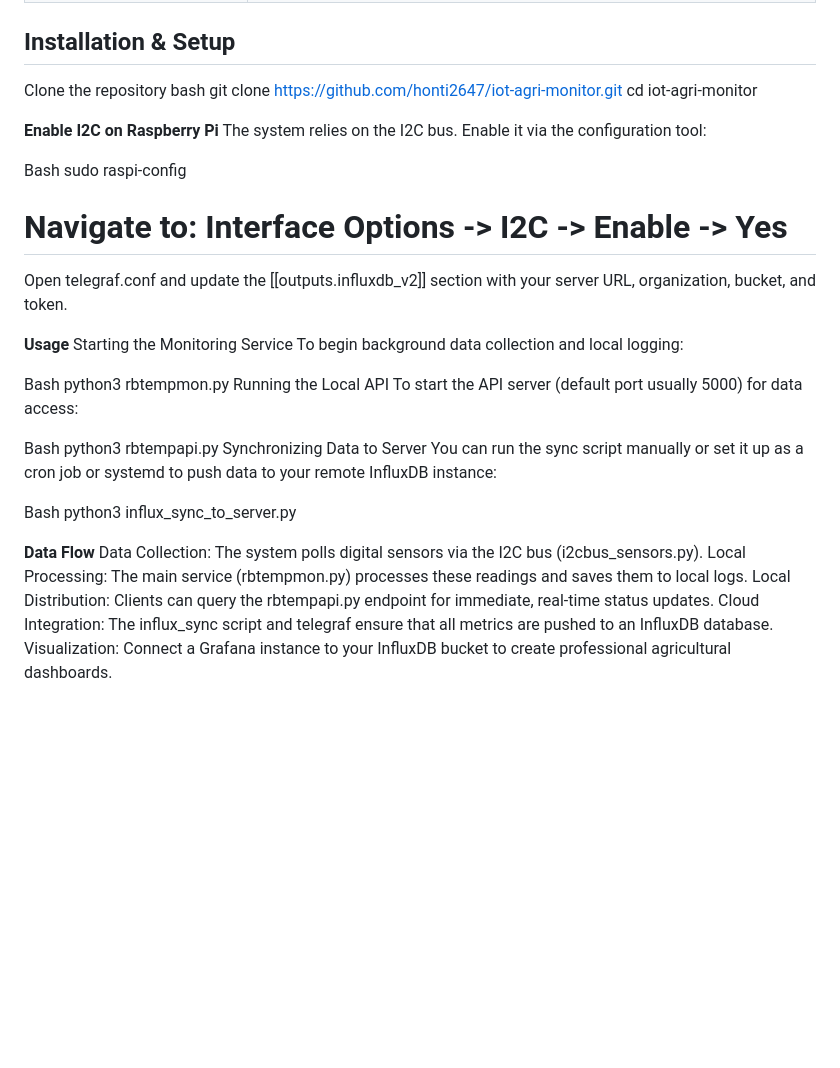
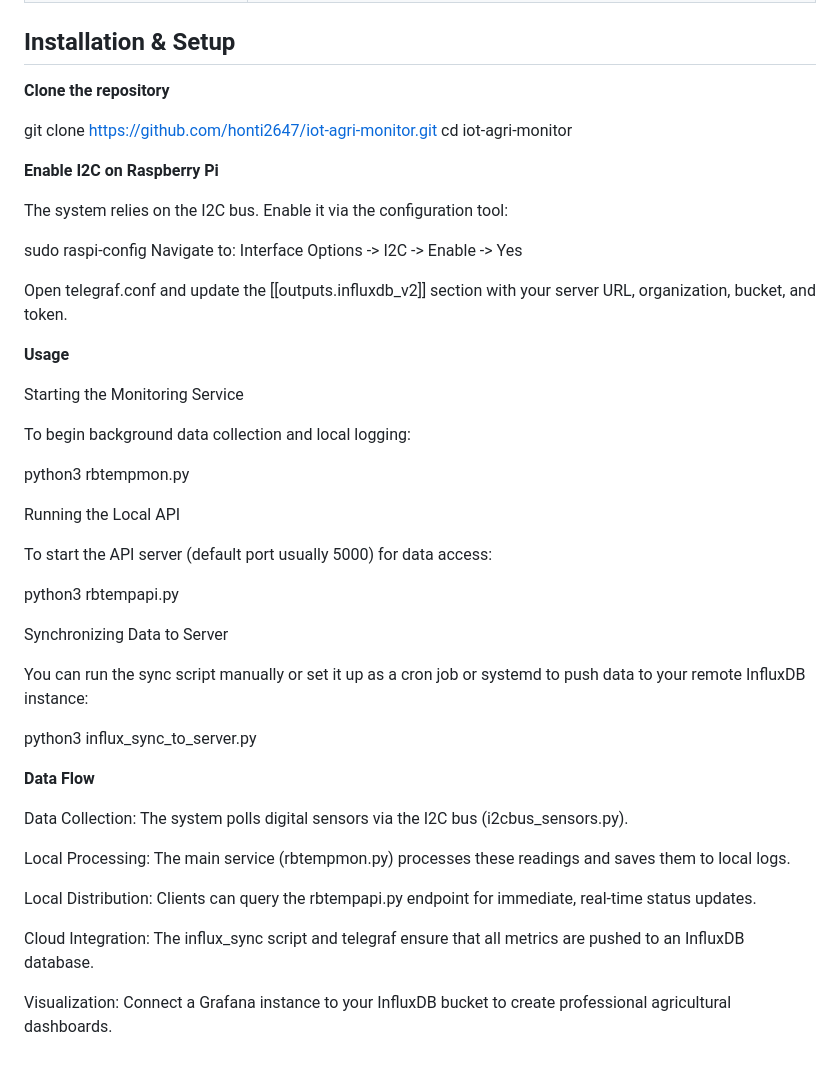
Before and after one commit to honti2647/iot-agri-monitor, a Markdown page: README.md, the part around the change. Drawn GitHub-style; blank space fills up the shorter version.

Commit message:
Revise README for installation and usage clarity
Updated the installation instructions and usage details in the README.

```diff
--- a/README.md
+++ b/README.md
@@ -41,40 +41,52 @@ An open-source IoT monitoring system designed for horticultural environments. Th
 ## Installation & Setup
 
 
-Clone the repository
-bash
+**Clone the repository**
+
 git clone [https://github.com/honti2647/iot-agri-monitor.git](https://github.com/honti2647/iot-agri-monitor.git)
 cd iot-agri-monitor
 
 **Enable I2C on Raspberry Pi**
+
 The system relies on the I2C bus. Enable it via the configuration tool:
 
-Bash
+
 sudo raspi-config
-# Navigate to: Interface Options -> I2C -> Enable -> Yes
+Navigate to: Interface Options -> I2C -> Enable -> Yes
+
 
 Open telegraf.conf and update the [[outputs.influxdb_v2]] section with your server URL, organization, bucket, and token.
 
+
 **Usage**
+
 Starting the Monitoring Service
+
 To begin background data collection and local logging:
 
-Bash
 python3 rbtempmon.py
+
 Running the Local API
+
 To start the API server (default port usually 5000) for data access:
 
-Bash
 python3 rbtempapi.py
+
 Synchronizing Data to Server
+
 You can run the sync script manually or set it up as a cron job or systemd to push data to your remote InfluxDB instance:
 
-Bash
 python3 influx_sync_to_server.py
 
+
 **Data Flow**
+
 Data Collection: The system polls digital sensors via the I2C bus (i2cbus_sensors.py).
+
 Local Processing: The main service (rbtempmon.py) processes these readings and saves them to local logs.
+
 Local Distribution: Clients can query the rbtempapi.py endpoint for immediate, real-time status updates.
+
 Cloud Integration: The influx_sync script and telegraf ensure that all metrics are pushed to an InfluxDB database.
+
 Visualization: Connect a Grafana instance to your InfluxDB bucket to create professional agricultural dashboards.
```
